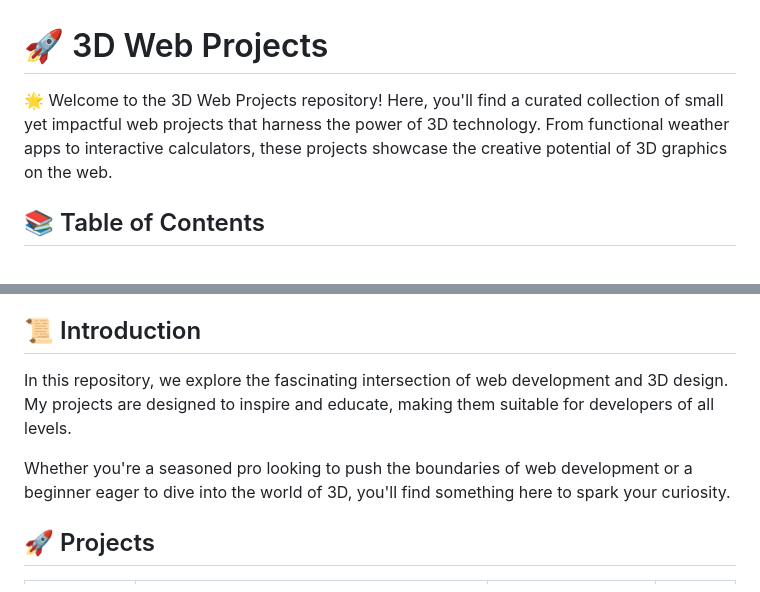
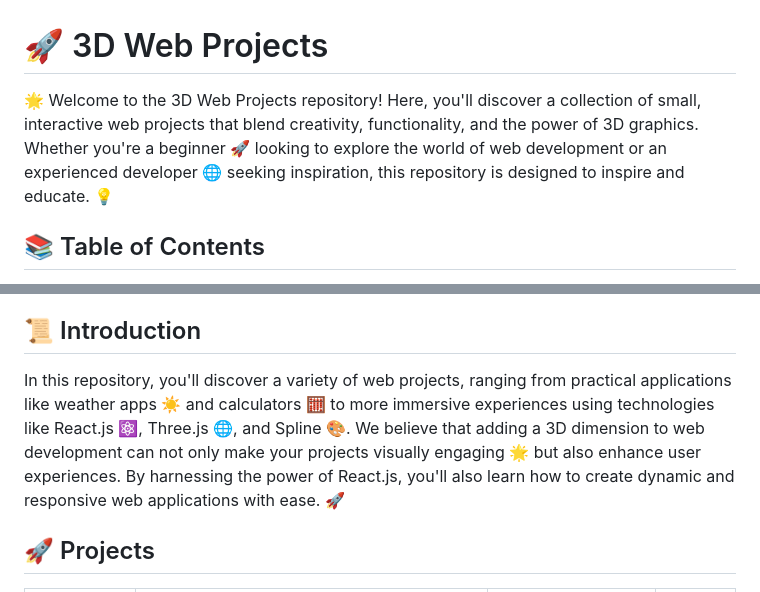
Before and after one commit to bbetulkaya/3DWeb-Projects, a Markdown page: README.md, 2 parts joined by grey strips. GitHub-like rendering.

Commit message:
Docs: update description

```diff
--- a/README.md
+++ b/README.md
@@ -1,6 +1,6 @@
 # 🚀 3D Web Projects
 
-🌟 Welcome to the 3D Web Projects repository! Here, you'll find a curated collection of small yet impactful web projects that harness the power of 3D technology. From functional weather apps to interactive calculators, these projects showcase the creative potential of 3D graphics on the web.
+🌟 Welcome to the 3D Web Projects repository! Here, you'll discover a collection of small, interactive web projects that blend creativity, functionality, and the power of 3D graphics. Whether you're a beginner 🚀 looking to explore the world of web development or an experienced developer 🌐 seeking inspiration, this repository is designed to inspire and educate. 💡
 
 ## 📚 Table of Contents
 
@@ -14,9 +14,7 @@
 
 ## 📜 Introduction
 
- In this repository, we explore the fascinating intersection of web development and 3D design. My projects are designed to inspire and educate, making them suitable for developers of all levels.
-
- Whether you're a seasoned pro looking to push the boundaries of web development or a beginner eager to dive into the world of 3D, you'll find something here to spark your curiosity.
+In this repository, you'll discover a variety of web projects, ranging from practical applications like weather apps ☀️ and calculators 🧮 to more immersive experiences using technologies like React.js ⚛️, Three.js 🌐, and Spline 🎨. We believe that adding a 3D dimension to web development can not only make your projects visually engaging 🌟 but also enhance user experiences. By harnessing the power of React.js, you'll also learn how to create dynamic and responsive web applications with ease. 🚀
 
 ## 🚀 Projects
 
```
